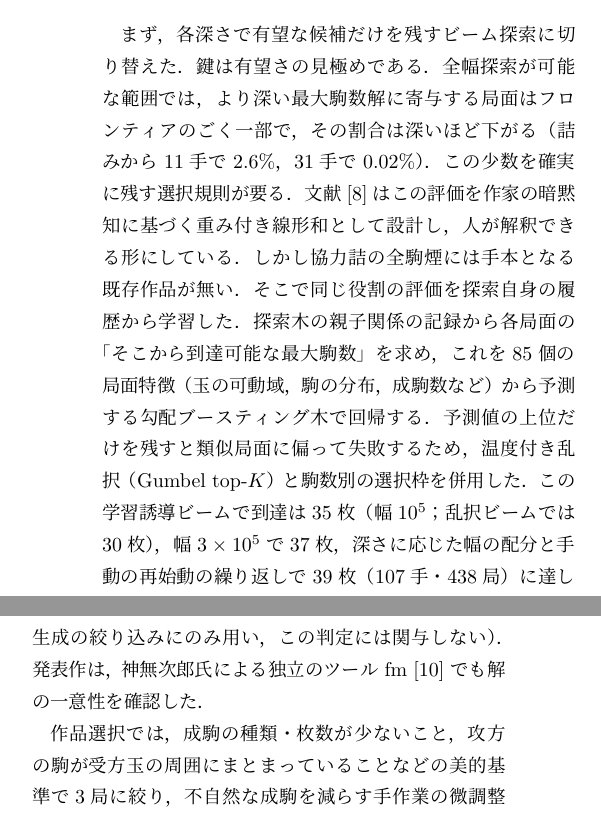
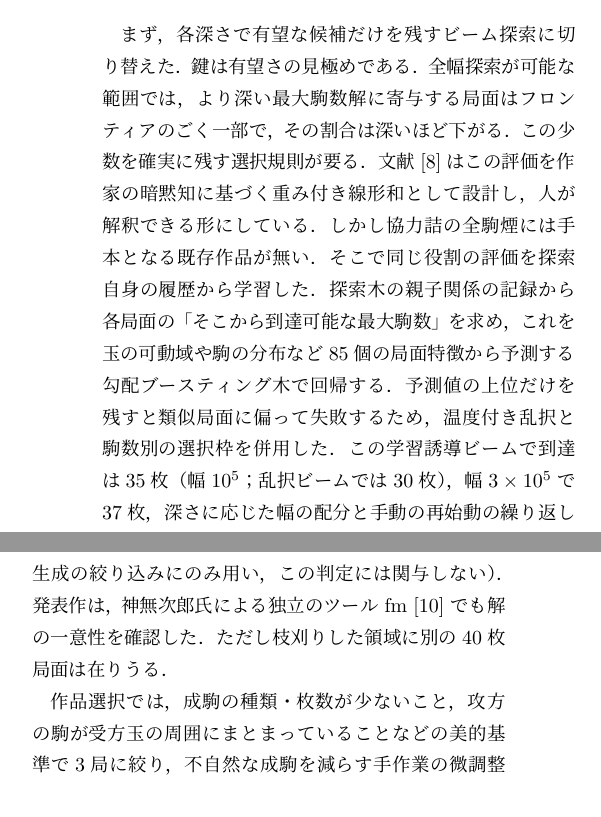
Before and after one commit to ogiekako/fmrs, a LaTeX document (paper/extended-abstract/extended-abstract.tex): two parts of the columns of page 2 of 2, joined at a grey line, cut so that both start at the same text. Compiled offline with LuaLaTeX.

Commit message:
docs(paper): 紙幅の捻出方法を見直し、限定の一文を復活
紙幅のために「枝刈りした領域に別の40枚局面は在りうる」を削っていたが、
主張の範囲を示す文を字数のために削るのは本末転倒だったため復活させた。

代わりに、査読の判断には効かず本論文に回せる実装詳細を落とした。
- 生存局面の割合の具体値（詰みから11手で2.6%、31手で0.02%）
- Gumbel top-K という手法名
- 特徴量の例示の一部

```diff
--- a/paper/extended-abstract/extended-abstract.tex
+++ b/paper/extended-abstract/extended-abstract.tex
@@ -120,14 +120,14 @@ Computer-Aided Composition through Stepwise Design and Refinement of Search Meth
 
 まず，各深さで有望な候補だけを残すビーム探索に切り替えた．鍵は有望さの
 見極めである．全幅探索が可能な範囲では，より深い最大駒数解に寄与する局面は
-フロンティアのごく一部で，その割合は深いほど下がる（詰みから11手で2.6\%，
-31手で0.02\%）．この少数を確実に残す選択規則が要る．
+フロンティアのごく一部で，その割合は深いほど下がる．この少数を確実に残す
+選択規則が要る．
 文献\cite{hirose2026}はこの評価を作家の暗黙知に基づく重み付き線形和として設計し，
 人が解釈できる形にしている．しかし協力詰の全駒煙には手本となる既存作品が無い．
 そこで同じ役割の評価を探索自身の履歴から学習した．探索木の親子関係の記録から
-各局面の「そこから到達可能な最大駒数」を求め，これを85個の局面特徴
-（玉の可動域，駒の分布，成駒数など）から予測する勾配ブースティング木で回帰する．予測値の上位だけを残すと類似局面に
-偏って失敗するため，温度付き乱択（Gumbel top-$K$）と駒数別の選択枠を併用した．
+各局面の「そこから到達可能な最大駒数」を求め，これを玉の可動域や駒の分布など
+85個の局面特徴から予測する勾配ブースティング木で回帰する．予測値の上位だけを残すと類似局面に
+偏って失敗するため，温度付き乱択と駒数別の選択枠を併用した．
 この学習誘導ビームで到達は35枚（幅$10^5$；乱択ビームでは30枚），幅$3\times10^5$で
 37枚，深さに応じた幅の配分と手動の再始動の繰り返しで39枚（107手・438局）に
 達した（到達駒数の実行間分散は$\pm$3--6枚ある）．
@@ -173,7 +173,7 @@ Computer-Aided Composition through Stepwise Design and Refinement of Search Meth
 
 計算機的検証として，各候補局面の最短協力手順が一意であることを fmrs の完全探索で
 確認した（ビームは候補生成の絞り込みにのみ用い，この判定には関与しない）．発表作は，神無次郎氏による独立のツール fm~\cite{fm} でも
-解の一意性を確認した．
+解の一意性を確認した．ただし枝刈りした領域に別の40枚局面は在りうる．
 
 作品選択では，成駒の種類・枚数が少ないこと，攻方の駒が受方玉の周囲に
 まとまっていることなどの美的基準で3局に絞り，不自然な成駒を減らす手作業の
```
Also changed, not shown: paper/extended-abstract/extended-abstract.pdf, paper/extended-abstract/extended-abstract.tex (2 more changed lines).
